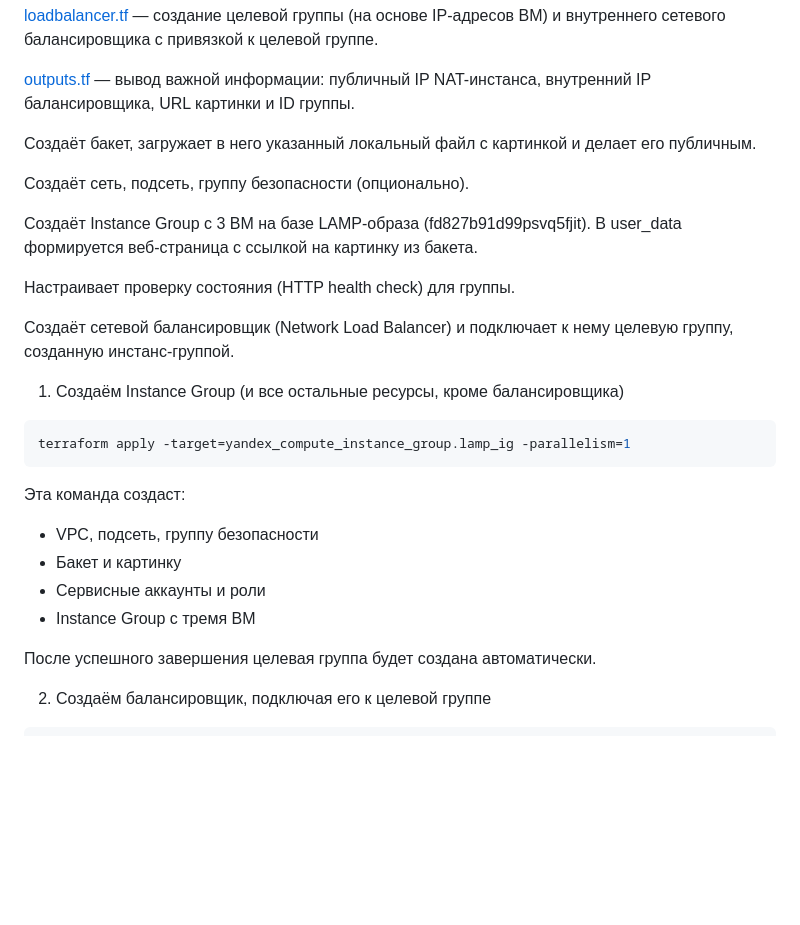
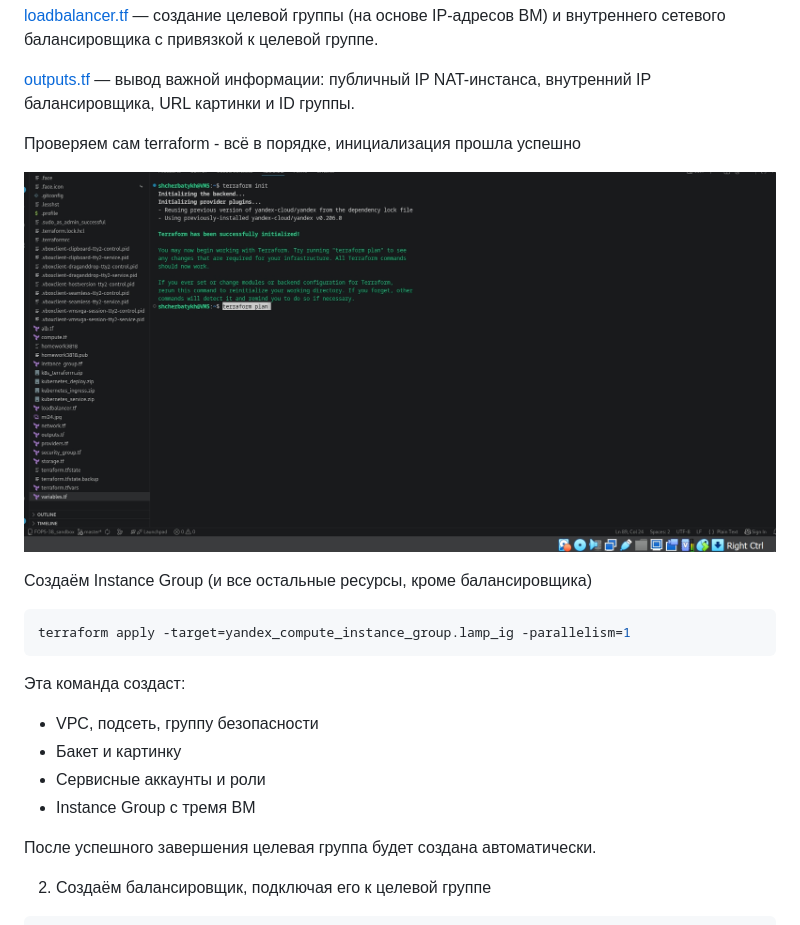
Before and after one commit to Anton-Shcherbatykh/FOPS-38_22, a Markdown page: 22-02/README.md, the part around the change. Rendered like a GitHub page; blank space fills up the shorter version.

````diff
--- a/22-02/README.md
+++ b/22-02/README.md
@@ -49,19 +49,11 @@
 
 [outputs.tf](https://github.com/Anton-Shcherbatykh/FOPS-38_22/blob/main/22-02/Files/outputs.tf) — вывод важной информации: публичный IP NAT-инстанса, внутренний IP балансировщика, URL картинки и ID группы.
 
+Проверяем сам terraform - всё в порядке, инициализация прошла успешно
 
-Создаёт бакет, загружает в него указанный локальный файл с картинкой и делает его публичным.
+![alt text](Pictures/pic01.jpg)
 
-Создаёт сеть, подсеть, группу безопасности (опционально).
-
-Создаёт Instance Group с 3 ВМ на базе LAMP-образа (fd827b91d99psvq5fjit). В user_data формируется веб-страница с ссылкой на картинку из бакета.
-
-Настраивает проверку состояния (HTTP health check) для группы.
-
-Создаёт сетевой балансировщик (Network Load Balancer) и подключает к нему целевую группу, созданную инстанс-группой.
-
-
-1. Создаём Instance Group (и все остальные ресурсы, кроме балансировщика)
+Создаём Instance Group (и все остальные ресурсы, кроме балансировщика)
 
 ```bash
 terraform apply -target=yandex_compute_instance_group.lamp_ig -parallelism=1
@@ -74,6 +66,8 @@ terraform apply -target=yandex_compute_instance_group.lamp_ig -parallelism=1
 - Сервисные аккаунты и роли
 - Instance Group с тремя ВМ
 
+
+
 После успешного завершения целевая группа будет создана автоматически.
 
 2. Создаём балансировщик, подключая его к целевой группе
````
